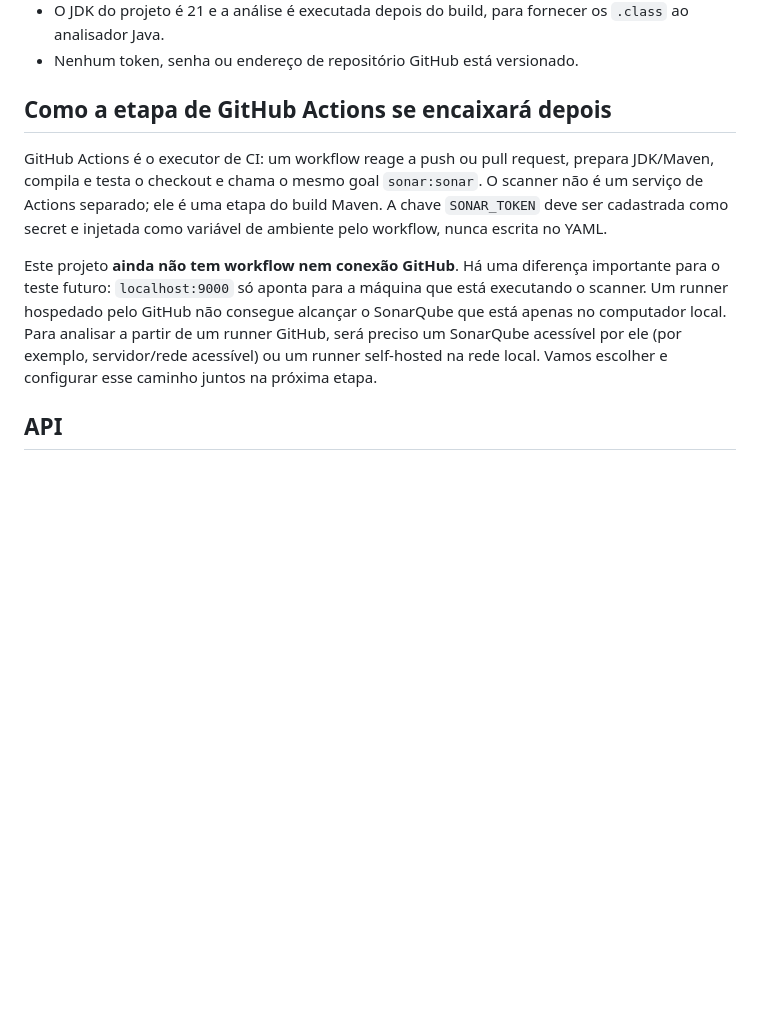
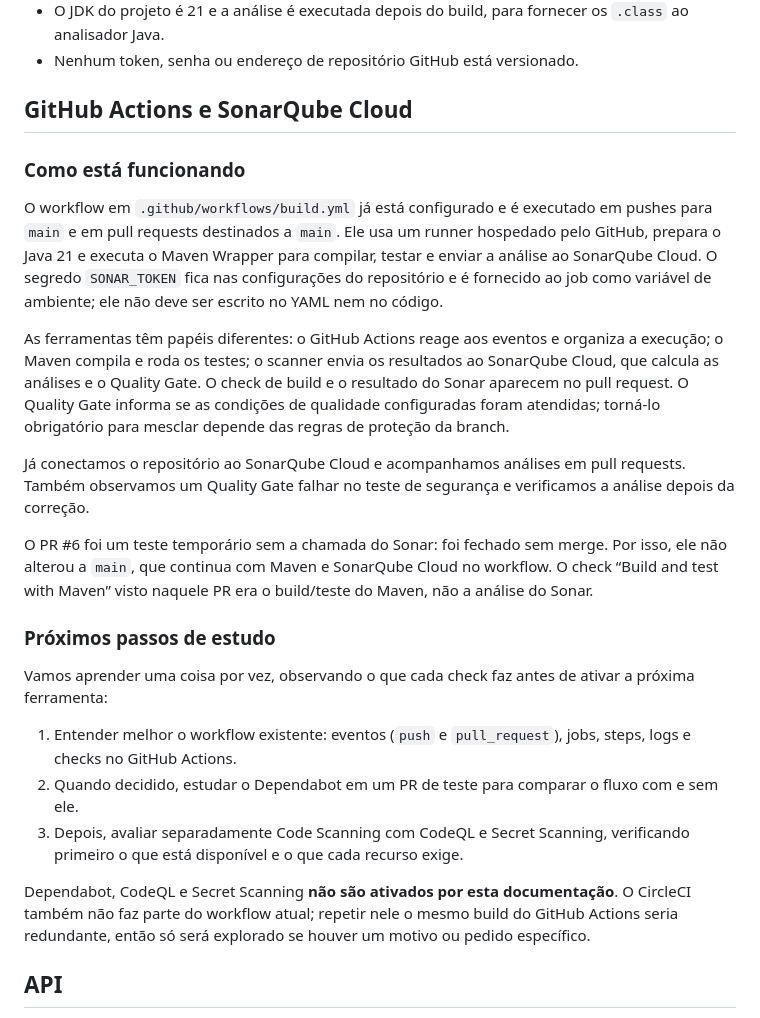
Before and after one commit to aeroschmidt/scanner-loja-instrumentos, a Markdown page: README.md, the part around the change. GitHub-like rendering; blank space fills up the shorter version.

Commit message:
Document CI learning progress and next steps

```diff
--- a/README.md
+++ b/README.md
@@ -52,11 +52,27 @@ O comando faz duas etapas no mesmo Maven build: `clean verify` recompila e execu
 - O JDK do projeto é 21 e a análise é executada depois do build, para fornecer os `.class` ao analisador Java.
 - Nenhum token, senha ou endereço de repositório GitHub está versionado.
 
-## Como a etapa de GitHub Actions se encaixará depois
+## GitHub Actions e SonarQube Cloud
 
-GitHub Actions é o executor de CI: um workflow reage a push ou pull request, prepara JDK/Maven, compila e testa o checkout e chama o mesmo goal `sonar:sonar`. O scanner não é um serviço de Actions separado; ele é uma etapa do build Maven. A chave `SONAR_TOKEN` deve ser cadastrada como secret e injetada como variável de ambiente pelo workflow, nunca escrita no YAML.
+### Como está funcionando
 
-Este projeto **ainda não tem workflow nem conexão GitHub**. Há uma diferença importante para o teste futuro: `localhost:9000` só aponta para a máquina que está executando o scanner. Um runner hospedado pelo GitHub não consegue alcançar o SonarQube que está apenas no computador local. Para analisar a partir de um runner GitHub, será preciso um SonarQube acessível por ele (por exemplo, servidor/rede acessível) ou um runner self-hosted na rede local. Vamos escolher e configurar esse caminho juntos na próxima etapa.
+O workflow em `.github/workflows/build.yml` já está configurado e é executado em pushes para `main` e em pull requests destinados a `main`. Ele usa um runner hospedado pelo GitHub, prepara o Java 21 e executa o Maven Wrapper para compilar, testar e enviar a análise ao SonarQube Cloud. O segredo `SONAR_TOKEN` fica nas configurações do repositório e é fornecido ao job como variável de ambiente; ele não deve ser escrito no YAML nem no código.
+
+As ferramentas têm papéis diferentes: o GitHub Actions reage aos eventos e organiza a execução; o Maven compila e roda os testes; o scanner envia os resultados ao SonarQube Cloud, que calcula as análises e o Quality Gate. O check de build e o resultado do Sonar aparecem no pull request. O Quality Gate informa se as condições de qualidade configuradas foram atendidas; torná-lo obrigatório para mesclar depende das regras de proteção da branch.
+
+Já conectamos o repositório ao SonarQube Cloud e acompanhamos análises em pull requests. Também observamos um Quality Gate falhar no teste de segurança e verificamos a análise depois da correção.
+
+O PR #6 foi um teste temporário sem a chamada do Sonar: foi fechado sem merge. Por isso, ele não alterou a `main`, que continua com Maven e SonarQube Cloud no workflow. O check “Build and test with Maven” visto naquele PR era o build/teste do Maven, não a análise do Sonar.
+
+### Próximos passos de estudo
+
+Vamos aprender uma coisa por vez, observando o que cada check faz antes de ativar a próxima ferramenta:
+
+1. Entender melhor o workflow existente: eventos (`push` e `pull_request`), jobs, steps, logs e checks no GitHub Actions.
+2. Quando decidido, estudar o Dependabot em um PR de teste para comparar o fluxo com e sem ele.
+3. Depois, avaliar separadamente Code Scanning com CodeQL e Secret Scanning, verificando primeiro o que está disponível e o que cada recurso exige.
+
+Dependabot, CodeQL e Secret Scanning **não são ativados por esta documentação**. O CircleCI também não faz parte do workflow atual; repetir nele o mesmo build do GitHub Actions seria redundante, então só será explorado se houver um motivo ou pedido específico.
 
 ## API
 
```
